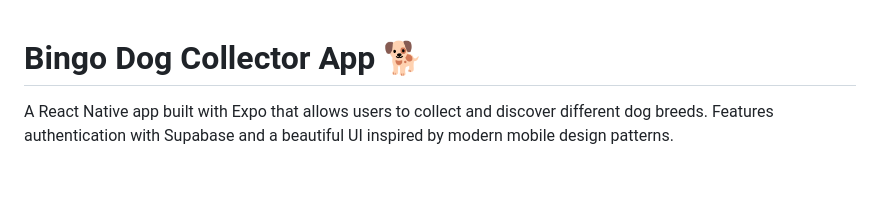
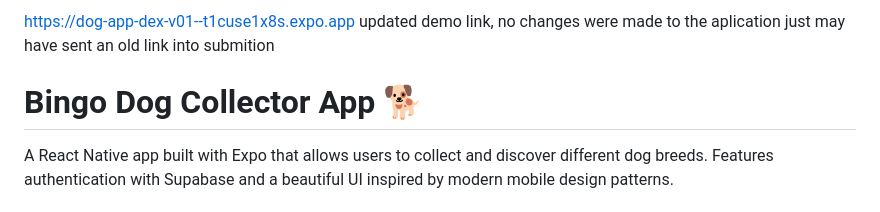
Before and after one commit to Samy-a-dev/dog-app-dex-v01, a Markdown page: README.md, the part around the change. Rendered like a GitHub page; blank space fills up the shorter version.

```diff
--- a/README.md
+++ b/README.md
@@ -1,3 +1,5 @@
+https://dog-app-dex-v01--t1cuse1x8s.expo.app  updated demo link, no changes were made to the aplication just may have sent an old link into submition
+
 # Bingo Dog Collector App 🐕
 
 A React Native app built with Expo that allows users to collect and discover different dog breeds. Features authentication with Supabase and a beautiful UI inspired by modern mobile design patterns.
```
